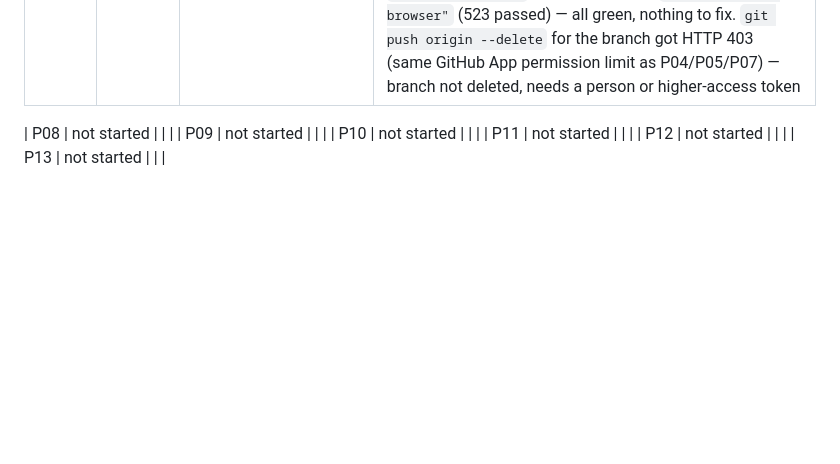
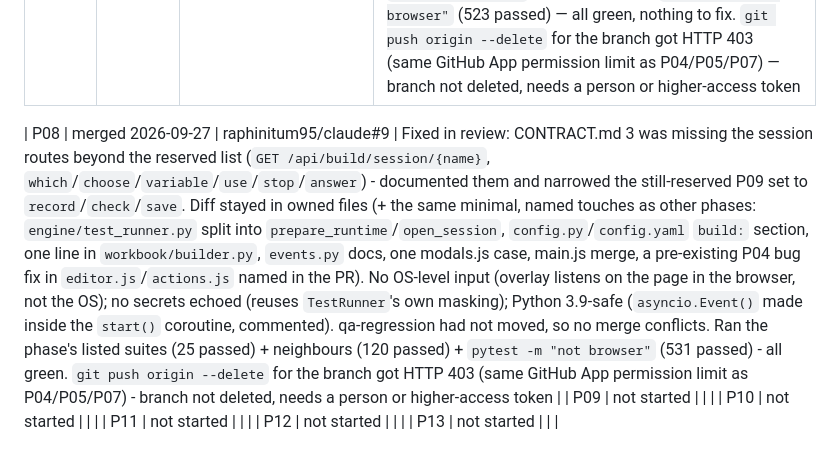
Before and after one commit to raphinitum95/claude, a Markdown page: dev/plan/PLAN.md, the part around the change. Rendered like a GitHub page; blank space fills up the shorter version.

Commit message:
PLAN: tick P08 (merged)

```diff
--- a/dev/plan/PLAN.md
+++ b/dev/plan/PLAN.md
@@ -71,7 +71,7 @@ Paths are under `src/regrunner/` unless they start with `dev/` or `tests/`.
 | P07 | merged 2026-09-27 | raphinitum95/claude#7 | Clean review: diff stayed in owned files (+ minimal, named touches to `test_runner.py`/`events.py`/`flow_books.py`), matched CONTRACT.md 1.1/1.3/1.4 exactly, no secrets echoed, py3.9-safe. qa-regression had not moved, so no merge conflicts. Ran the phase's listed suites (170 passed) + `pytest -m "not browser"` (510 passed) — all green, nothing to fix. `git push origin --delete` for the branch got HTTP 403 (same GitHub App permission limit as P04/P05) — branch not deleted, needs a person or higher-access token |
 | P06 | merged 2026-09-27 | raphinitum95/claude#8 | Clean review: diff stayed in owned files, matched CONTRACT.md 2.4/3 (blocks, `/api/build/*` vs `/api/results/*` split) exactly, no secrets echoed, py3.9-safe, tests named as sentences. qa-regression had moved (P07); merged it into the branch, no conflicts. Ran the phase's listed suites (`test_web_ui.py -k "failed_run or failed_step"`, `test_history.py`, `test_web_results.py`, `test_web_build.py`: 27 + 2 passed) + `pytest -m "not browser"` (523 passed) — all green, nothing to fix. `git push origin --delete` for the branch got HTTP 403 (same GitHub App permission limit as P04/P05/P07) — branch not deleted, needs a person or higher-access token |
 
-| P08 | not started | | |
+| P08 | merged 2026-09-27 | raphinitum95/claude#9 | Fixed in review: CONTRACT.md 3 was missing the session routes beyond the reserved list (`GET /api/build/session/{name}`, `which`/`choose`/`variable`/`use`/`stop`/`answer`) - documented them and narrowed the still-reserved P09 set to `record`/`check`/`save`. Diff stayed in owned files (+ the same minimal, named touches as other phases: `engine/test_runner.py` split into `prepare_runtime`/`open_session`, `config.py`/`config.yaml` `build:` section, one line in `workbook/builder.py`, `events.py` docs, one modals.js case, main.js merge, a pre-existing P04 bug fix in `editor.js`/`actions.js` named in the PR). No OS-level input (overlay listens on the page in the browser, not the OS); no secrets echoed (reuses `TestRunner`'s own masking); Python 3.9-safe (`asyncio.Event()` made inside the `start()` coroutine, commented). qa-regression had not moved, so no merge conflicts. Ran the phase's listed suites (25 passed) + neighbours (120 passed) + `pytest -m "not browser"` (531 passed) - all green. `git push origin --delete` for the branch got HTTP 403 (same GitHub App permission limit as P04/P05/P07) - branch not deleted, needs a person or higher-access token |
 | P09 | not started | | |
 | P10 | not started | | |
 | P11 | not started | | |
```
